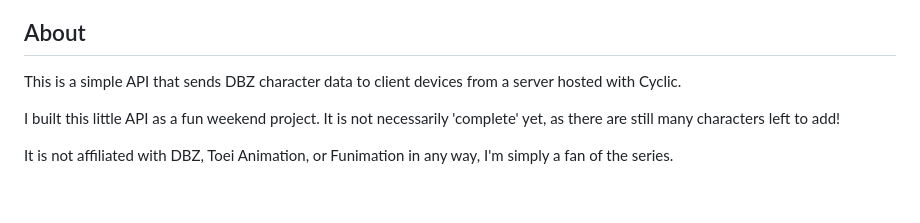
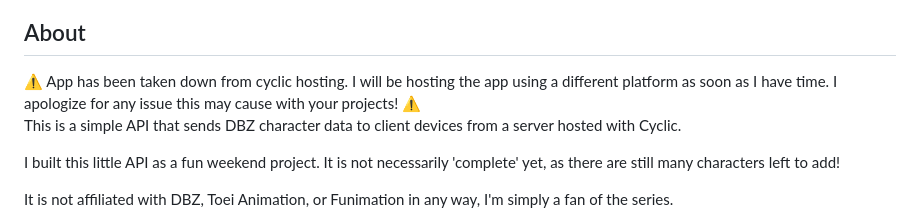
Before and after one commit to RyanShort13110/dbz-api, a Markdown page: README.md, the part around the change. Rendered like a GitHub page; blank space fills up the shorter version.

Commit message:
Removed from cyclic
Signed-off-by: ryan <110632551+RyanShort13110@users.noreply.github.com>

```diff
--- a/README.md
+++ b/README.md
@@ -42,6 +42,8 @@
 <!-- ABOUT THE PROJECT -->
 ## About
 
+⚠ App has been taken down from cyclic hosting. I will be hosting the app using a different platform as soon as I have time. I apologize for any issue this may cause with your projects! ⚠
+<br>
 This is a simple API that sends DBZ character data to client devices from a server hosted with Cyclic.
 
 I built this little API as a fun weekend project. It is not necessarily 'complete' yet, as there are still many characters left to add!
```
